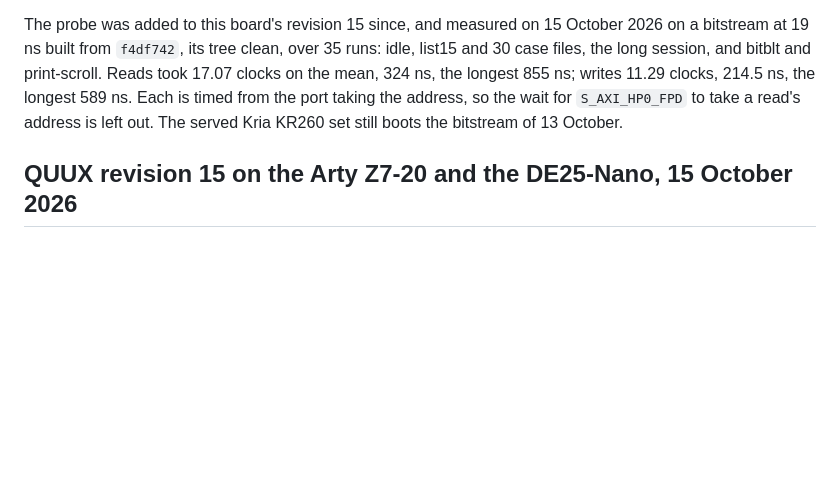
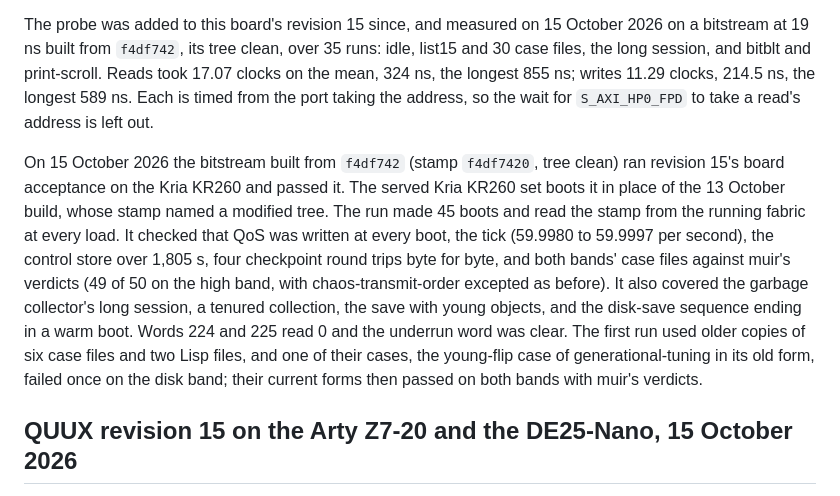
Before and after one commit to metebalci/muir-fpga, a Markdown page: docs/board.md, the part around the change. GitHub-like rendering; blank space fills up the shorter version.

Commit message:
docs: the Kria KR260 serves revision 15 from a clean tree
The bitstream built from f4df742 ran revision 15's board acceptance on
the Kria and passed it, and the served Kria set boots it in place of
the 13 October build, whose stamp named a modified tree. docs/board.md
says what the run checked.

Co-Authored-By: Claude Opus 5.5 <noreply@anthropic.com>

```diff
--- a/docs/board.md
+++ b/docs/board.md
@@ -3323,8 +3323,23 @@ over 35 runs: idle, list15 and 30 case files, the long session, and bitblt
 and print-scroll. Reads took 17.07 clocks on the mean, 324 ns, the longest
 855 ns; writes 11.29 clocks, 214.5 ns, the longest 589 ns. Each is timed
 from the port taking the address, so the wait for `S_AXI_HP0_FPD` to take a
-read's address is left out. The served Kria KR260 set still boots the
-bitstream of 13 October.
+read's address is left out.
+
+On 15 October 2026 the bitstream built from `f4df742` (stamp `f4df7420`,
+tree clean) ran revision 15's board acceptance on the Kria KR260 and passed
+it. The served Kria KR260 set boots it in place of the 13 October build,
+whose stamp named a modified tree. The run made 45 boots and read the stamp
+from the running fabric at every load. It checked that QoS was written at
+every boot, the tick (59.9980 to 59.9997 per second), the control store over
+1,805 s, four checkpoint round trips byte for byte, and both bands' case
+files against muir's verdicts (49 of 50 on the high band, with
+chaos-transmit-order excepted as before). It also covered the garbage
+collector's long session, a tenured collection, the save with young objects,
+and the disk-save sequence ending in a warm boot. Words 224 and 225 read 0
+and the underrun word was clear. The first run used older copies of six
+case files and two Lisp files, and one of their cases, the young-flip case
+of generational-tuning in its old form, failed once on the disk band; their
+current forms then passed on both bands with muir's verdicts.
 
 ## QUUX revision 15 on the Arty Z7-20 and the DE25-Nano, 15 October 2026
 
```
